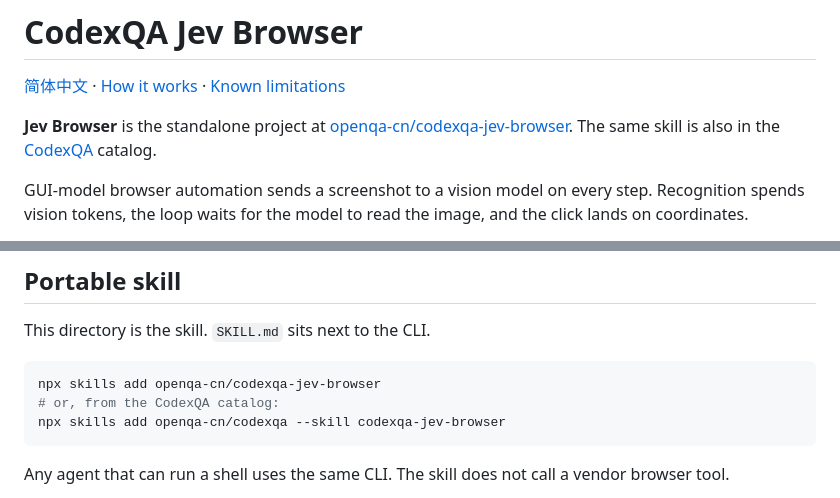
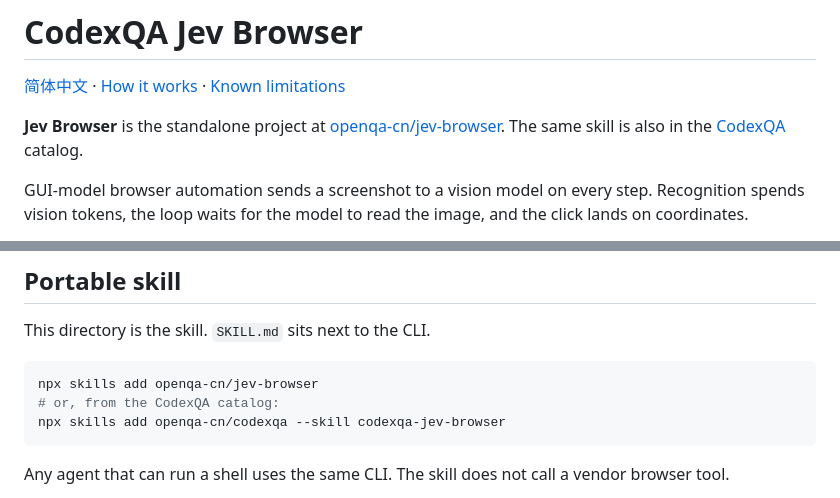
Before and after one commit to openqa-cn/jev-browser, a Markdown page: README.md, 2 parts joined by grey strips. GitHub-like rendering.

Commit message:
Point links at the renamed openqa-cn/jev-browser repository.
Co-authored-by: Cursor <cursoragent@cursor.com>

````diff
--- a/README.md
+++ b/README.md
@@ -2,7 +2,7 @@
 
 [简体中文](README.zh-CN.md) · [How it works](HOW_IT_WORKS.md) · [Known limitations](KNOWN_LIMITATIONS.md)
 
-**Jev Browser** is the standalone project at [openqa-cn/codexqa-jev-browser](https://github.com/openqa-cn/codexqa-jev-browser). The same skill is also in the [CodexQA](https://github.com/openqa-cn/codexqa) catalog.
+**Jev Browser** is the standalone project at [openqa-cn/jev-browser](https://github.com/openqa-cn/jev-browser). The same skill is also in the [CodexQA](https://github.com/openqa-cn/codexqa) catalog.
 
 GUI-model browser automation sends a screenshot to a vision model on every step. Recognition spends vision tokens, the loop waits for the model to read the image, and the click lands on coordinates.
 
@@ -81,7 +81,7 @@ Reports land in `reports/<run-id>/report.html`. `report.json` is the machine-rea
 This directory is the skill. `SKILL.md` sits next to the CLI.
 
 ```bash
-npx skills add openqa-cn/codexqa-jev-browser
+npx skills add openqa-cn/jev-browser
 # or, from the CodexQA catalog:
 npx skills add openqa-cn/codexqa --skill codexqa-jev-browser
 ```
````
Also changed, not shown: README.zh-CN.md (+2 -2 lines).
